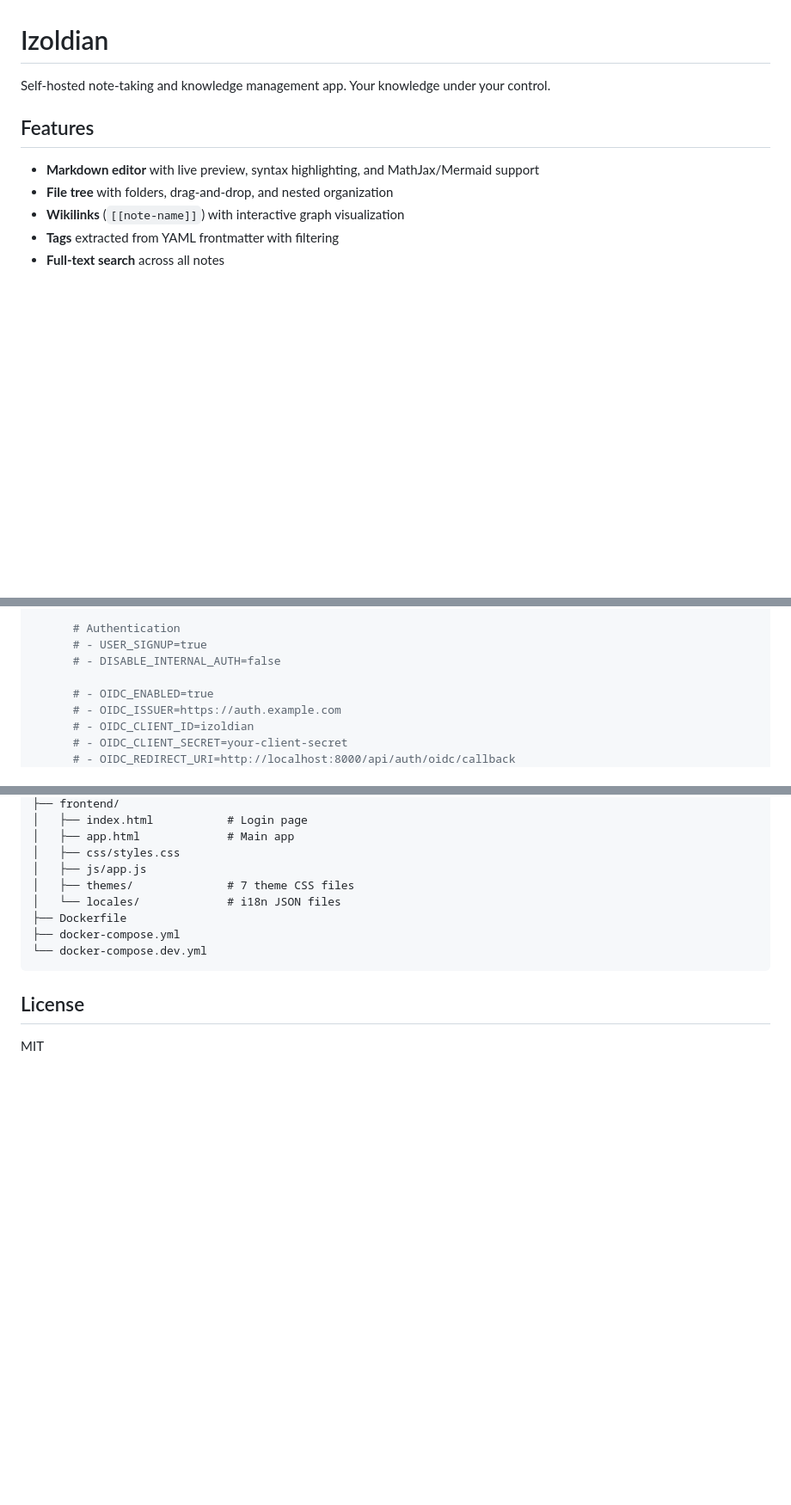
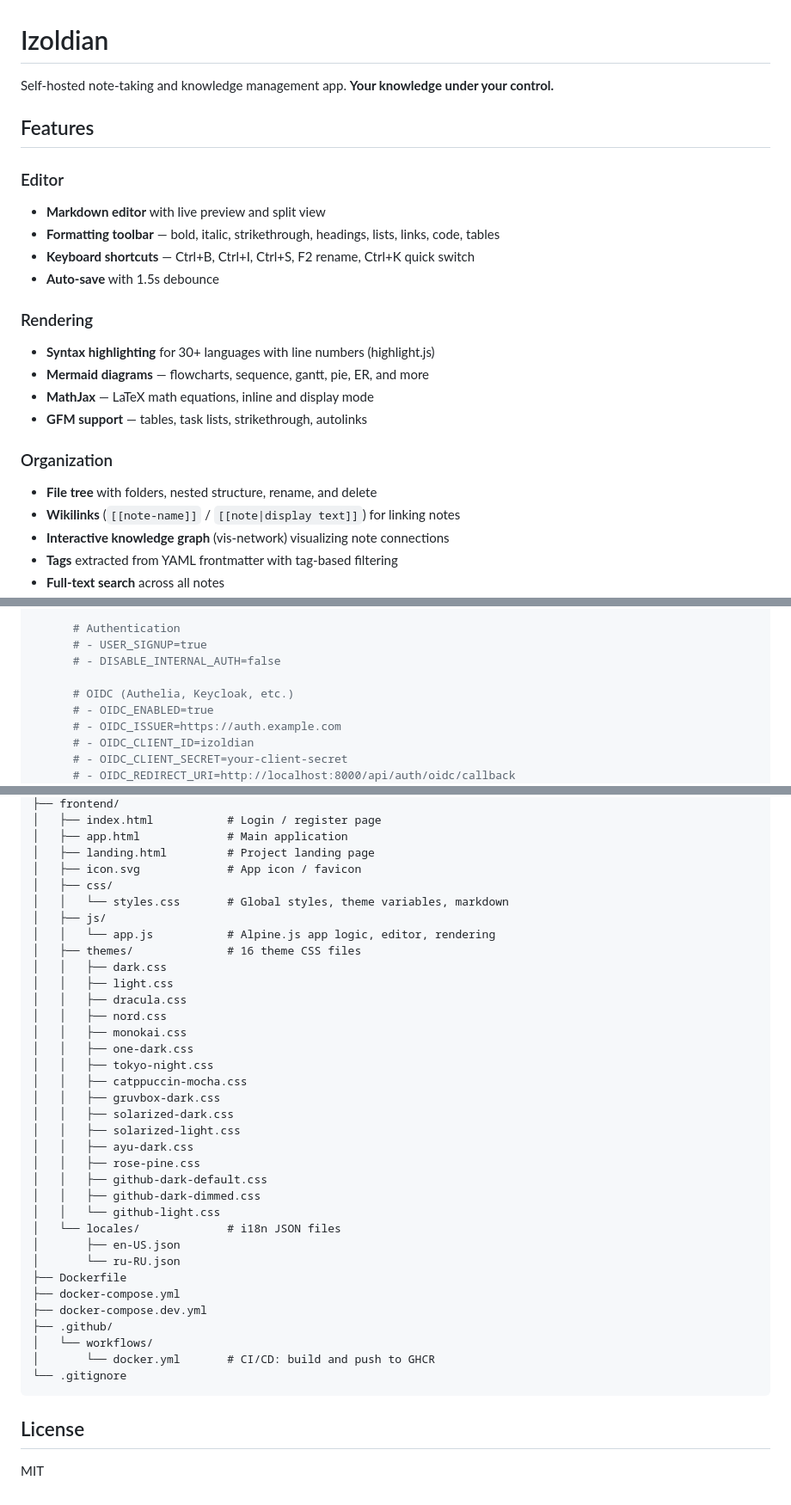
Before and after one commit to roman-kvasnikov/izoldian, a Markdown page: README.md, 3 parts joined by grey strips. Shown at 86% size. Drawn GitHub-style; blank space fills up the shorter version.

````diff
--- a/README.md
+++ b/README.md
@@ -1,11 +1,24 @@
 # Izoldian
 
-Self-hosted note-taking and knowledge management app. Your knowledge under your control.
+Self-hosted note-taking and knowledge management app. **Your knowledge under your control.**
 
 ## Features
 
-- **Markdown editor** with live preview, syntax highlighting, and MathJax/Mermaid support
-- **File tree** with folders, drag-and-drop, and nested organization
-- **Wikilinks** (`[[note-name]]`) with interactive graph visualization
-- **Tags** extracted from YAML frontmatter with filtering
+### Editor
+- **Markdown editor** with live preview and split view
+- **Formatting toolbar** — bold, italic, strikethrough, headings, lists, links, code, tables
+- **Keyboard shortcuts** — Ctrl+B, Ctrl+I, Ctrl+S, F2 rename, Ctrl+K quick switch
+- **Auto-save** with 1.5s debounce
+
+### Rendering
+- **Syntax highlighting** for 30+ languages with line numbers (highlight.js)
+- **Mermaid diagrams** — flowcharts, sequence, gantt, pie, ER, and more
+- **MathJax** — LaTeX math equations, inline and display mode
+- **GFM support** — tables, task lists, strikethrough, autolinks
+
+### Organization
+- **File tree** with folders, nested structure, rename, and delete
+- **Wikilinks** (`[[note-name]]` / `[[note|display text]]`) for linking notes
+- **Interactive knowledge graph** (vis-network) visualizing note connections
+- **Tags** extracted from YAML frontmatter with tag-based filtering
 - **Full-text search** across all notes
@@ -52,6 +98,7 @@ services:
       # - USER_SIGNUP=true
       # - DISABLE_INTERNAL_AUTH=false
 
+      # OIDC (Authelia, Keycloak, etc.)
       # - OIDC_ENABLED=true
       # - OIDC_ISSUER=https://auth.example.com
       # - OIDC_CLIENT_ID=izoldian
@@ -124,13 +209,39 @@ izoldian/
 ├── frontend/
-│   ├── index.html           # Login page
-│   ├── app.html             # Main app
-│   ├── css/styles.css
-│   ├── js/app.js
-│   ├── themes/              # 7 theme CSS files
+│   ├── index.html           # Login / register page
+│   ├── app.html             # Main application
+│   ├── landing.html         # Project landing page
+│   ├── icon.svg             # App icon / favicon
+│   ├── css/
+│   │   └── styles.css       # Global styles, theme variables, markdown
+│   ├── js/
+│   │   └── app.js           # Alpine.js app logic, editor, rendering
+│   ├── themes/              # 16 theme CSS files
+│   │   ├── dark.css
+│   │   ├── light.css
+│   │   ├── dracula.css
+│   │   ├── nord.css
+│   │   ├── monokai.css
+│   │   ├── one-dark.css
+│   │   ├── tokyo-night.css
+│   │   ├── catppuccin-mocha.css
+│   │   ├── gruvbox-dark.css
+│   │   ├── solarized-dark.css
+│   │   ├── solarized-light.css
+│   │   ├── ayu-dark.css
+│   │   ├── rose-pine.css
+│   │   ├── github-dark-default.css
+│   │   ├── github-dark-dimmed.css
+│   │   └── github-light.css
 │   └── locales/             # i18n JSON files
+│       ├── en-US.json
+│       └── ru-RU.json
 ├── Dockerfile
 ├── docker-compose.yml
-└── docker-compose.dev.yml
+├── docker-compose.dev.yml
+├── .github/
+│   └── workflows/
+│       └── docker.yml       # CI/CD: build and push to GHCR
+└── .gitignore
 ```
 
 ## License
````
Also changed, not shown: other parts of README.md (+107 -36 lines).
